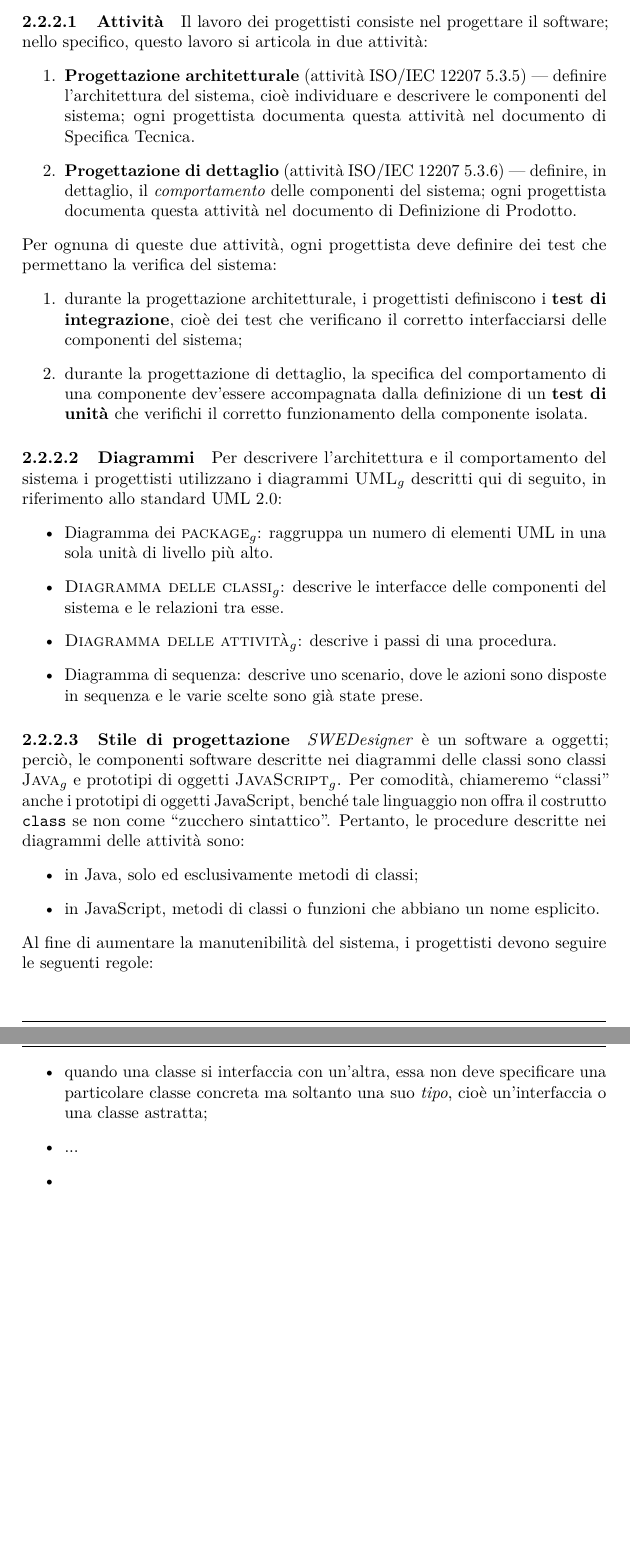
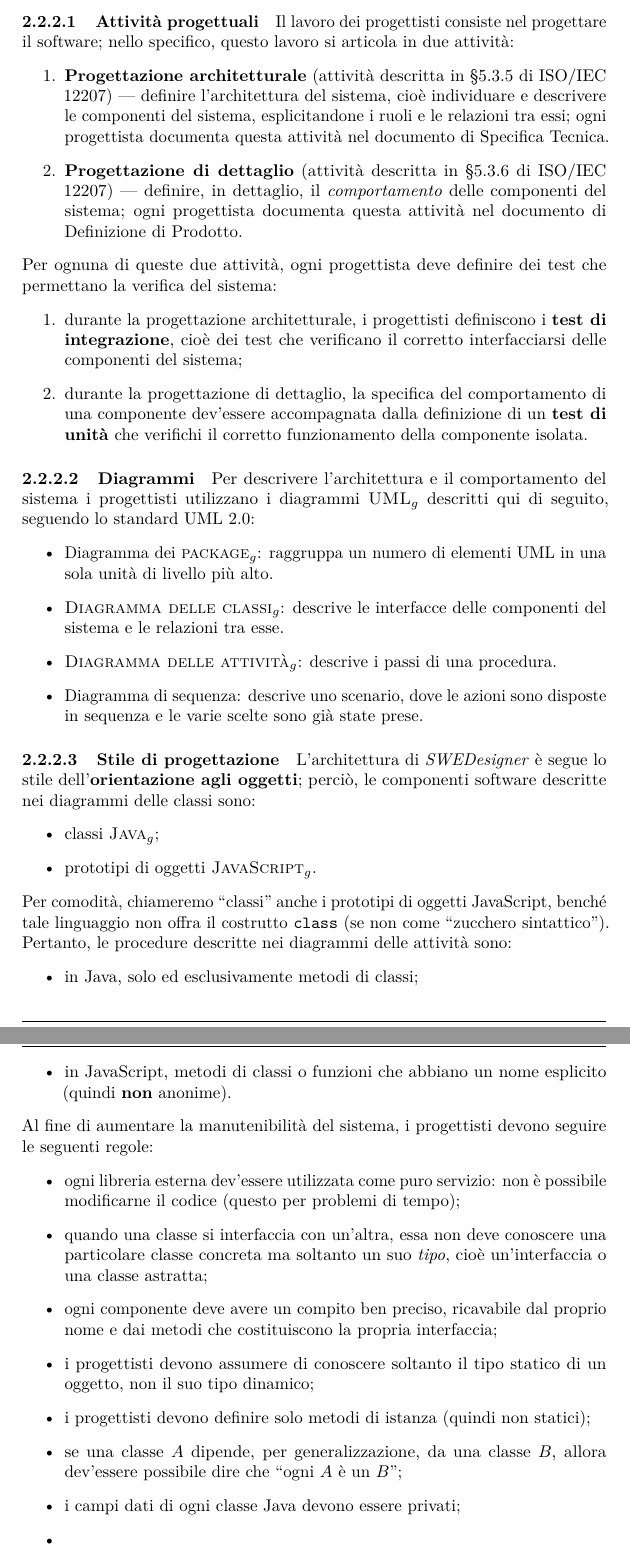
Before and after one commit to hivex-unipd/swedesigner-doc, a LaTeX document (doc/Interni/Norme_di_progetto/Norme_di_progetto_1_0_0.tex): two parts of pages 9 and 10 of 31, joined at a grey line, cut so that both start at the same text, the shorter picture padded with empty space. Compiled offline with pdfLaTeX.

Commit message:
ampliate NdP sez progettazione + altro

```diff
--- a/doc/Interni/Norme_di_progetto/Norme_di_progetto_1_0_0.tex
+++ b/doc/Interni/Norme_di_progetto/Norme_di_progetto_1_0_0.tex
@@ -159,10 +159,10 @@ Il presente documento si divide in tre sezioni principali:
 		\end{description}
 
 	\subsubsection{Progettazione}
-	\paragraph{Attività} Il lavoro dei progettisti consiste nel progettare il software; nello specifico, questo lavoro si articola in due attività:
+	\paragraph{Attività progettuali} Il lavoro dei progettisti consiste nel progettare il software; nello specifico, questo lavoro si articola in due attività:
 	\begin{enumerate}
-		\item \textbf{Progettazione architetturale} (attività ISO/IEC 12207 5.3.5) --- definire l'architettura del sistema, cioè individuare e descrivere le componenti del sistema; ogni progettista documenta questa attività nel documento di Specifica Tecnica.
-		\item \textbf{Progettazione di dettaglio} (attività ISO/IEC 12207 5.3.6) --- definire, in dettaglio, il \emph{comportamento} delle componenti del sistema; ogni progettista documenta questa attività nel documento di Definizione di Prodotto.
+		\item \textbf{Progettazione architetturale} (attività descritta in §5.3.5 di ISO/IEC 12207) --- definire l'architettura del sistema, cioè individuare e descrivere le componenti del sistema, esplicitandone i ruoli e le relazioni tra essi; ogni progettista documenta questa attività nel documento di Specifica Tecnica.
+		\item \textbf{Progettazione di dettaglio} (attività descritta in §5.3.6 di ISO/IEC 12207) --- definire, in dettaglio, il \emph{comportamento} delle componenti del sistema; ogni progettista documenta questa attività nel documento di Definizione di Prodotto.
 	\end{enumerate}
 	Per ognuna di queste due attività, ogni progettista deve definire dei test che permettano la verifica del sistema:
 	\begin{enumerate}
@@ -170,7 +170,7 @@ Il presente documento si divide in tre sezioni principali:
 		\item durante la progettazione di dettaglio, la specifica del comportamento di una componente dev'essere accompagnata dalla definizione di un \textbf{test di unità} che verifichi il corretto funzionamento della componente isolata.
 	\end{enumerate}
 
-	\paragraph{Diagrammi} Per descrivere l'architettura e il comportamento del sistema i progettisti utilizzano i diagrammi \gloss{UML} descritti qui di seguito, in riferimento allo standard UML 2.0:
+	\paragraph{Diagrammi} Per descrivere l'architettura e il comportamento del sistema i progettisti utilizzano i diagrammi \gloss{UML} descritti qui di seguito, seguendo lo standard UML 2.0:
 	\begin{itemize}
 		\item Diagramma dei \gloss{package}: raggruppa un numero di elementi UML in una sola unità di livello più alto.
 		\item \gloss{Diagramma delle classi}: descrive le interfacce delle componenti del sistema e le relazioni tra esse.
@@ -178,15 +178,25 @@ Il presente documento si divide in tre sezioni principali:
 		\item Diagramma di sequenza: descrive uno scenario, dove le azioni sono disposte in sequenza e le varie scelte sono già state prese.
 	\end{itemize}
 
-	\paragraph{Stile di progettazione} \proj{} è un software a oggetti; perciò, le componenti software descritte nei diagrammi delle classi sono classi \gloss{Java} e prototipi di oggetti \gloss{JavaScript}. Per comodità, chiameremo “classi” anche i prototipi di oggetti JavaScript, benché tale linguaggio non offra il costrutto \texttt{class} se non come “zucchero sintattico”. Pertanto, le procedure descritte nei diagrammi delle attività sono:
+	\paragraph{Stile di progettazione} L'architettura di \proj{} è segue lo stile dell'\textbf{orientazione agli oggetti}; perciò, le componenti software descritte nei diagrammi delle classi sono:
+	\begin{itemize}
+		\item classi \gloss{Java};
+		\item prototipi di oggetti \gloss{JavaScript}.
+	\end{itemize}
+	Per comodità, chiameremo “classi” anche i prototipi di oggetti JavaScript, benché tale linguaggio non offra il costrutto \texttt{class} (se non come “zucchero sintattico”). Pertanto, le procedure descritte nei diagrammi delle attività sono:
 	\begin{itemize}
 		\item in Java, solo ed esclusivamente metodi di classi;
-		\item in JavaScript, metodi di classi o funzioni che abbiano un nome esplicito.
+		\item in JavaScript, metodi di classi o funzioni che abbiano un nome esplicito (quindi \textbf{non} anonime).
 	\end{itemize}
 	Al fine di aumentare la manutenibilità del sistema, i progettisti devono seguire le seguenti regole:
 	\begin{itemize}
-		\item quando una classe si interfaccia con un'altra, essa non deve specificare una particolare classe concreta ma soltanto una suo \emph{tipo}, cioè un'interfaccia o una classe astratta;
-		\item ...
+		\item ogni libreria esterna dev'essere utilizzata come puro servizio: non è possibile modificarne il codice (questo per problemi di tempo);
+		\item quando una classe si interfaccia con un'altra, essa non deve conoscere una particolare classe concreta ma soltanto un suo \emph{tipo}, cioè un'interfaccia o una classe astratta;
+		\item ogni componente deve avere un compito ben preciso, ricavabile dal proprio nome e dai metodi che costituiscono la propria interfaccia;
+		\item i progettisti devono assumere di conoscere soltanto il tipo statico di un oggetto, non il suo tipo dinamico;
+		\item i progettisti devono definire solo metodi di istanza (quindi non statici);
+		\item se una classe $A$ dipende, per generalizzazione, da una classe $B$, allora dev'essere possibile dire che “ogni $A$ è un $B$”;
+		\item i campi dati di ogni classe Java devono essere privati;
 		\item
 	\end{itemize}
 
```
Also changed, not shown: doc/Interni/Norme_di_progetto/Norme_di_progetto_1_0_0.tex (40 more changed lines).
